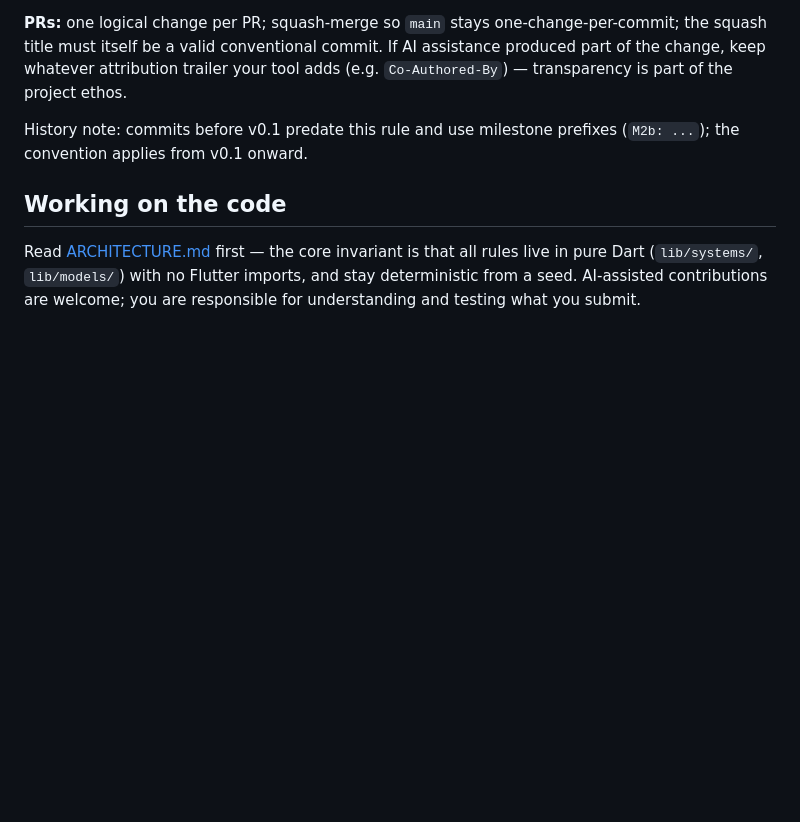
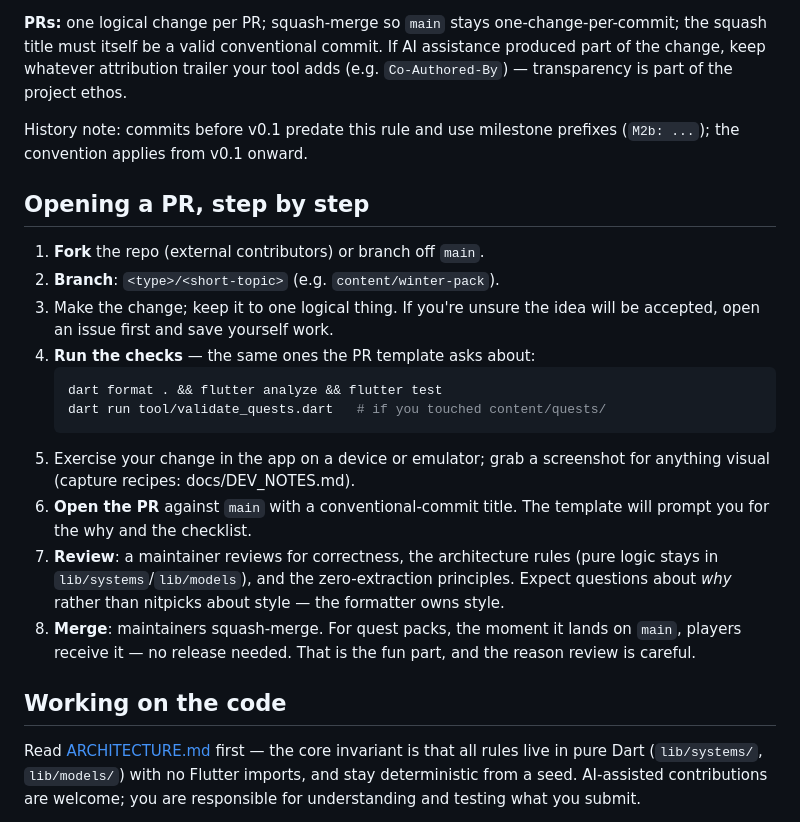
Before and after one commit to fucad/block_puzzle, a Markdown page: CONTRIBUTING.md, the part around the change. Drawn GitHub-style; blank space fills up the shorter version.

````diff
--- a/CONTRIBUTING.md
+++ b/CONTRIBUTING.md
@@ -65,6 +65,29 @@ transparency is part of the project ethos.
 History note: commits before v0.1 predate this rule and use milestone
 prefixes (`M2b: ...`); the convention applies from v0.1 onward.
 
+## Opening a PR, step by step
+
+1. **Fork** the repo (external contributors) or branch off `main`.
+2. **Branch**: `<type>/<short-topic>` (e.g. `content/winter-pack`).
+3. Make the change; keep it to one logical thing. If you're unsure the
+   idea will be accepted, open an issue first and save yourself work.
+4. **Run the checks** — the same ones the PR template asks about:
+   ```sh
+   dart format . && flutter analyze && flutter test
+   dart run tool/validate_quests.dart   # if you touched content/quests/
+   ```
+5. Exercise your change in the app on a device or emulator; grab a
+   screenshot for anything visual (capture recipes: docs/DEV_NOTES.md).
+6. **Open the PR** against `main` with a conventional-commit title. The
+   template will prompt you for the why and the checklist.
+7. **Review**: a maintainer reviews for correctness, the architecture
+   rules (pure logic stays in `lib/systems`/`lib/models`), and the
+   zero-extraction principles. Expect questions about *why* rather than
+   nitpicks about style — the formatter owns style.
+8. **Merge**: maintainers squash-merge. For quest packs, the moment it
+   lands on `main`, players receive it — no release needed. That is the
+   fun part, and the reason review is careful.
+
 ## Working on the code
 
 Read [ARCHITECTURE.md](ARCHITECTURE.md) first — the core invariant is
````
Also changed, not shown: .github/PULL_REQUEST_TEMPLATE.md (added, +30 -0 lines).
